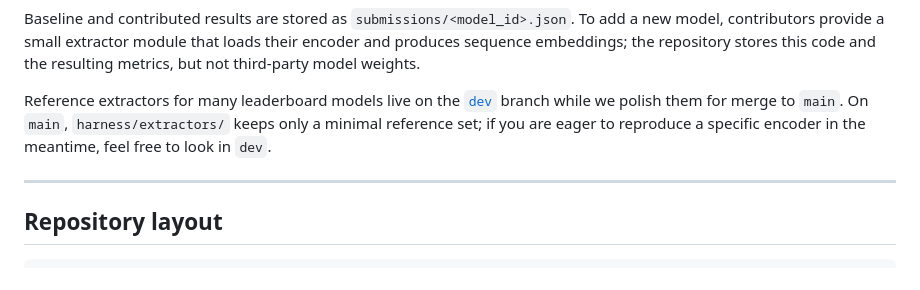
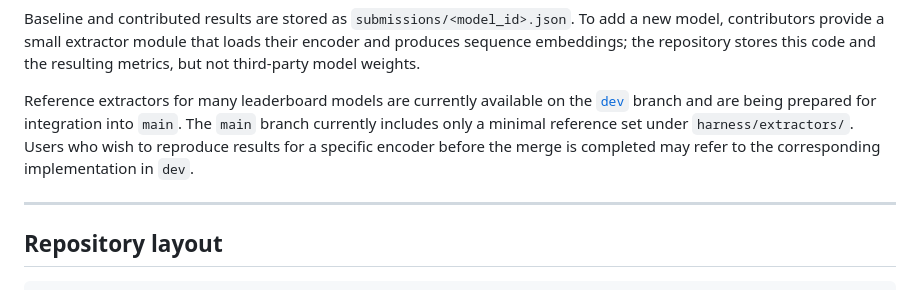
Before and after one commit to chenkenbio/GENEB, a Markdown page: README.md, the part around the change. GitHub-like rendering.

Commit message:
fix: add info about extractors in README

```diff
--- a/README.md
+++ b/README.md
@@ -28,10 +28,7 @@ model, contributors provide a small extractor module that loads their encoder an
 sequence embeddings; the repository stores this code and the resulting metrics, but not
 third-party model weights.
 
-Reference extractors for many leaderboard models live on the [`dev`](https://github.com/darlednik/geneb/tree/dev)
-branch while we polish them for merge to `main`. On `main`, `harness/extractors/` keeps only a
-minimal reference set; if you are eager to reproduce a specific encoder in the meantime, feel
-free to look in `dev`.
+Reference extractors for many leaderboard models are currently available on the [`dev`](https://github.com/darlednik/geneb/tree/dev) branch and are being prepared for integration into `main`. The `main` branch currently includes only a minimal reference set under `harness/extractors/`. Users who wish to reproduce results for a specific encoder before the merge is completed may refer to the corresponding implementation in `dev`.
 
 ---
 
```
